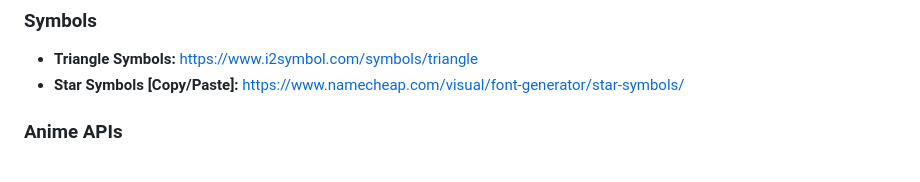
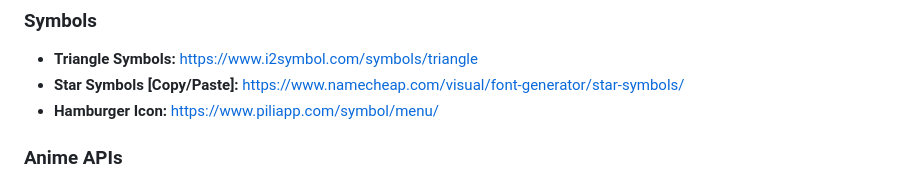
Before and after one commit to shrestha-01/Hikari, a Markdown page: README.md, the part around the change. Rendered like a GitHub page.

Commit message:
added hamburger icon source

```diff
--- a/README.md
+++ b/README.md
@@ -87,6 +87,7 @@ Hikari is currently live!
 
 - **Triangle Symbols:** https://www.i2symbol.com/symbols/triangle
 - **Star Symbols [Copy/Paste]:** https://www.namecheap.com/visual/font-generator/star-symbols/
+- **Hamburger Icon:** https://www.piliapp.com/symbol/menu/
 
 ### Anime APIs
 
```
